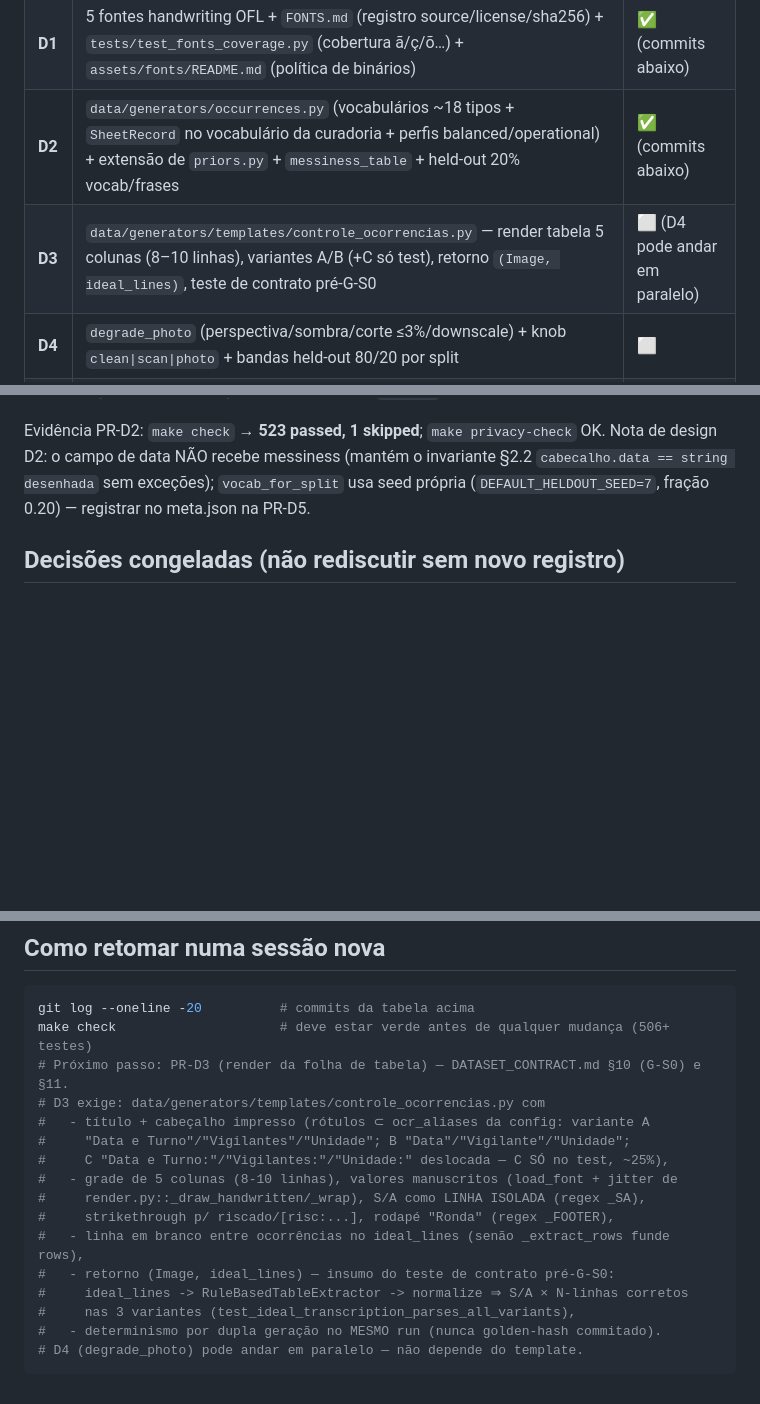
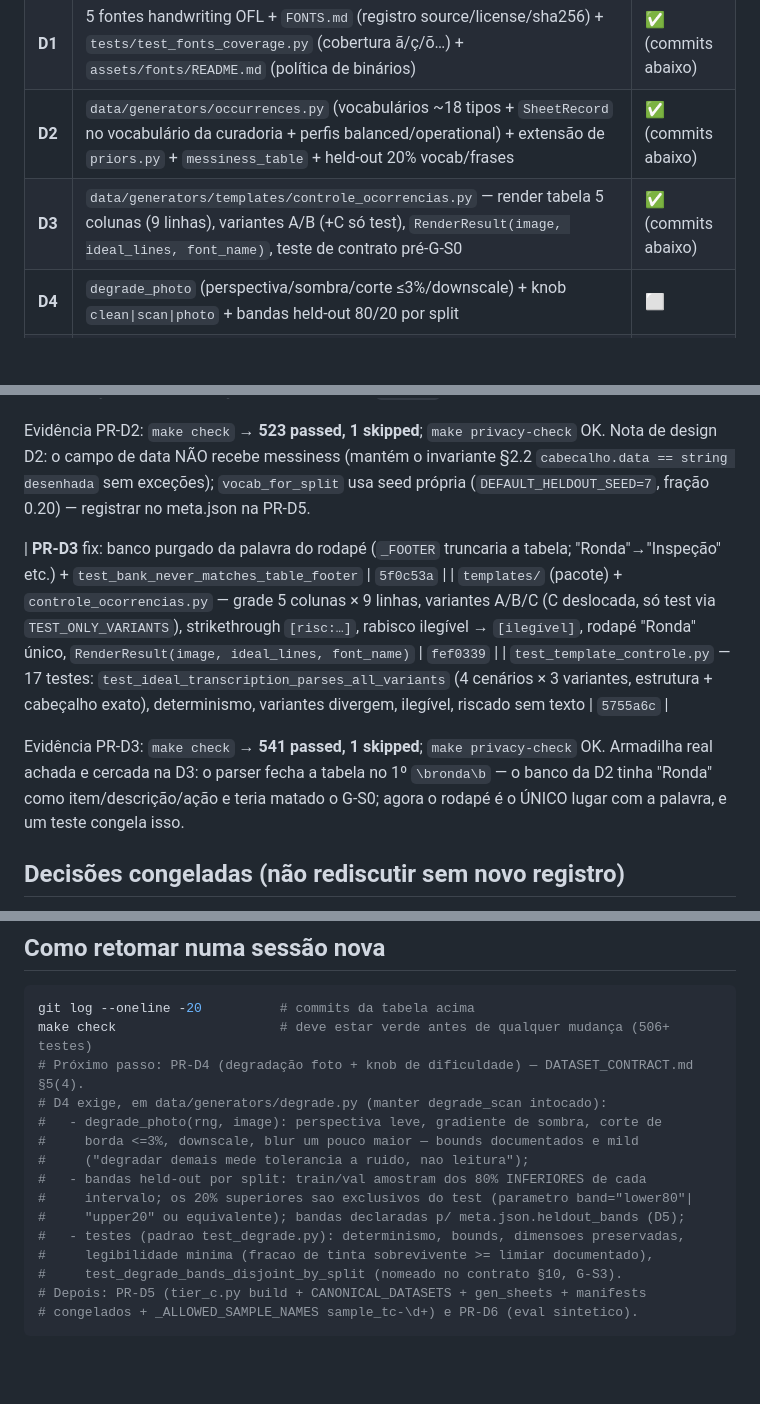
Before and after one commit to JoaoMiltzarek/security-shift-intake, a Markdown page: docs/STATUS_TIER_C.md, 3 parts joined by grey strips. Drawn GitHub-style; blank space fills up the shorter version.

Commit message:
docs(SSI-1002): STATUS_TIER_C marca PR-D3 concluida (541 testes; armadilha do rodape registrada; proximo D4)

````diff
--- a/docs/STATUS_TIER_C.md
+++ b/docs/STATUS_TIER_C.md
@@ -21,7 +21,7 @@ G1-S** (`DATASET_CONTRACT.md` §10) — decisão de leitor **sem folha real**.
 | **D0** | Contrato normativo + amendas nos 5 docs (régua reposicionada) | ✅ (commits abaixo) |
 | **D1** | 5 fontes handwriting OFL + `FONTS.md` (registro source/license/sha256) + `tests/test_fonts_coverage.py` (cobertura ã/ç/õ…) + `assets/fonts/README.md` (política de binários) | ✅ (commits abaixo) |
 | **D2** | `data/generators/occurrences.py` (vocabulários ~18 tipos + `SheetRecord` no vocabulário da curadoria + perfis balanced/operational) + extensão de `priors.py` + `messiness_table` + held-out 20% vocab/frases | ✅ (commits abaixo) |
-| **D3** | `data/generators/templates/controle_ocorrencias.py` — render tabela 5 colunas (8–10 linhas), variantes A/B (+C só test), retorno `(Image, ideal_lines)`, teste de contrato pré-G-S0 | ⬜ (D4 pode andar em paralelo) |
+| **D3** | `data/generators/templates/controle_ocorrencias.py` — render tabela 5 colunas (9 linhas), variantes A/B (+C só test), `RenderResult(image, ideal_lines, font_name)`, teste de contrato pré-G-S0 | ✅ (commits abaixo) |
 | **D4** | `degrade_photo` (perspectiva/sombra/corte ≤3%/downscale) + knob `clean\|scan\|photo` + bandas held-out 80/20 por split | ⬜ |
 | **D5** | `tier_c.py::build_tier_c` + `CANONICAL_DATASETS` + `scripts/gen_sheets.py` + Make `gen-sheets DATASET=...` + manifesto congelado (sha256 de PNG+gt canônico, nunca PDF) + estender `_ALLOWED_SAMPLE_NAMES` p/ `sample_tc-\d+` | ⬜ |
 | **D6** | `evals/eval_extraction_synthetic.py` (reusa `load_curadoria(directory, valid_status)`/`run_sheet`) + `--split val` default + `reader_metrics` × `parser_ceiling` + `docs/eval_synthetic_summary.json` + Make `eval-synthetic` | ⬜ |
@@ -56,6 +56,15 @@ Nota de design D2: o campo de data NÃO recebe messiness (mantém o invariante
 `cabecalho.data == string desenhada` sem exceções); `vocab_for_split` usa seed própria
 (`DEFAULT_HELDOUT_SEED=7`, fração 0.20) — registrar no meta.json na PR-D5.
 
+| **PR-D3** fix: banco purgado da palavra do rodapé (`_FOOTER` truncaria a tabela; "Ronda"→"Inspeção" etc.) + `test_bank_never_matches_table_footer` | `5f0c53a` |
+| `templates/` (pacote) + `controle_ocorrencias.py` — grade 5 colunas × 9 linhas, variantes A/B/C (C deslocada, só test via `TEST_ONLY_VARIANTS`), strikethrough `[risc:…]`, rabisco ilegível → `[ilegível]`, rodapé "Ronda" único, `RenderResult(image, ideal_lines, font_name)` | `fef0339` |
+| `test_template_controle.py` — 17 testes: `test_ideal_transcription_parses_all_variants` (4 cenários × 3 variantes, estrutura + cabeçalho exato), determinismo, variantes divergem, ilegível, riscado sem texto | `5755a6c` |
+
+Evidência PR-D3: `make check` → **541 passed, 1 skipped**; `make privacy-check` OK.
+Armadilha real achada e cercada na D3: o parser fecha a tabela no 1º `\bronda\b` —
+o banco da D2 tinha "Ronda" como item/descrição/ação e teria matado o G-S0; agora o
+rodapé é o ÚNICO lugar com a palavra, e um teste congela isso.
+
 ## Decisões congeladas (não rediscutir sem novo registro)
 
 - Gabarito = formato curadoria + bloco `synthetic`; `review_status: synthetic_ground_truth`
@@ -81,18 +90,17 @@ Nota de design D2: o campo de data NÃO recebe messiness (mantém o invariante
 ```bash
 git log --oneline -20          # commits da tabela acima
 make check                     # deve estar verde antes de qualquer mudança (506+ testes)
-# Próximo passo: PR-D3 (render da folha de tabela) — DATASET_CONTRACT.md §10 (G-S0) e §11.
-# D3 exige: data/generators/templates/controle_ocorrencias.py com
-#   - título + cabeçalho impresso (rótulos ⊂ ocr_aliases da config: variante A
-#     "Data e Turno"/"Vigilantes"/"Unidade"; B "Data"/"Vigilante"/"Unidade";
-#     C "Data e Turno:"/"Vigilantes:"/"Unidade:" deslocada — C SÓ no test, ~25%),
-#   - grade de 5 colunas (8-10 linhas), valores manuscritos (load_font + jitter de
-#     render.py::_draw_handwritten/_wrap), S/A como LINHA ISOLADA (regex _SA),
-#     strikethrough p/ riscado/[risc:...], rodapé "Ronda" (regex _FOOTER),
-#   - linha em branco entre ocorrências no ideal_lines (senão _extract_rows funde rows),
-#   - retorno (Image, ideal_lines) — insumo do teste de contrato pré-G-S0:
-#     ideal_lines -> RuleBasedTableExtractor -> normalize ⇒ S/A × N-linhas corretos
-#     nas 3 variantes (test_ideal_transcription_parses_all_variants),
-#   - determinismo por dupla geração no MESMO run (nunca golden-hash commitado).
-# D4 (degrade_photo) pode andar em paralelo — não depende do template.
+# Próximo passo: PR-D4 (degradação foto + knob de dificuldade) — DATASET_CONTRACT.md §5(4).
+# D4 exige, em data/generators/degrade.py (manter degrade_scan intocado):
+#   - degrade_photo(rng, image): perspectiva leve, gradiente de sombra, corte de
+#     borda <=3%, downscale, blur um pouco maior — bounds documentados e mild
+#     ("degradar demais mede tolerancia a ruido, nao leitura");
+#   - bandas held-out por split: train/val amostram dos 80% INFERIORES de cada
+#     intervalo; os 20% superiores sao exclusivos do test (parametro band="lower80"|
+#     "upper20" ou equivalente); bandas declaradas p/ meta.json.heldout_bands (D5);
+#   - testes (padrao test_degrade.py): determinismo, bounds, dimensoes preservadas,
+#     legibilidade minima (fracao de tinta sobrevivente >= limiar documentado),
+#     test_degrade_bands_disjoint_by_split (nomeado no contrato §10, G-S3).
+# Depois: PR-D5 (tier_c.py build + CANONICAL_DATASETS + gen_sheets + manifests
+# congelados + _ALLOWED_SAMPLE_NAMES sample_tc-\d+) e PR-D6 (eval sintetico).
 ```
````
